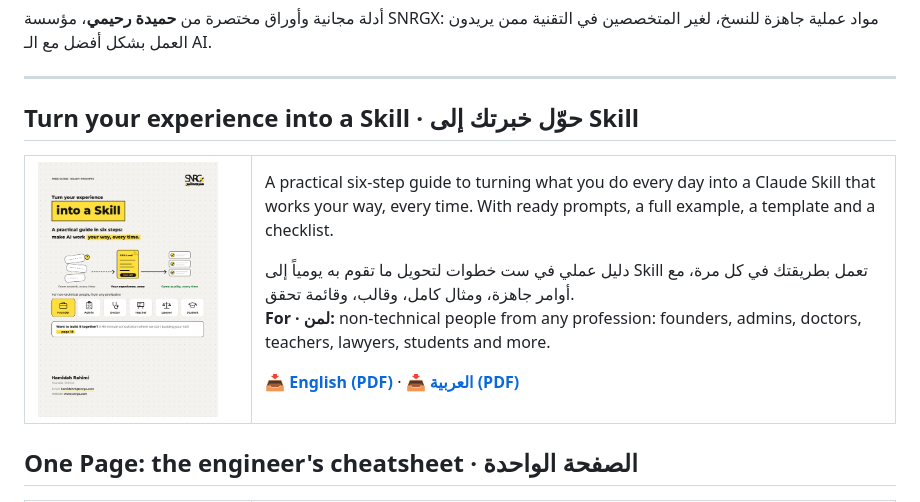
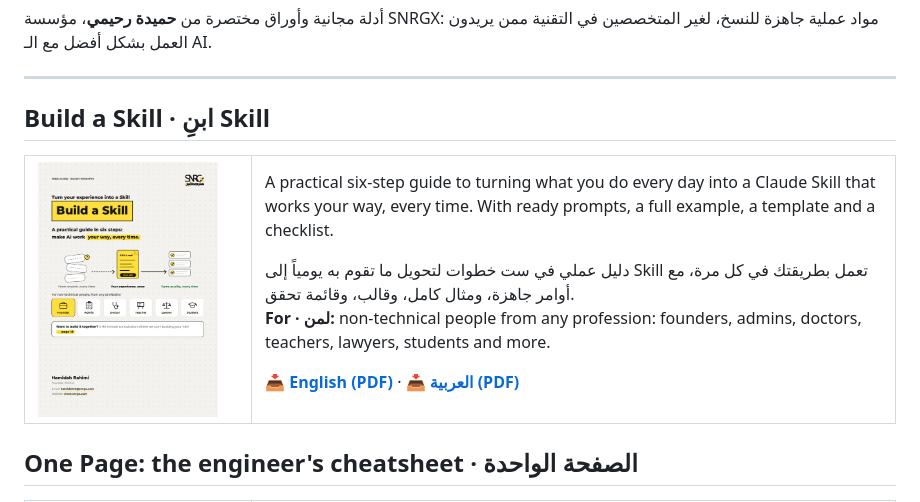
Before and after one commit to snrgx/digital-assets, a Markdown page: README.md, the part around the change. Drawn GitHub-style; pictures changed too: previews/skill-guide-en.png.

Commit message:
Skill guide cover title: Build a Skill
Co-Authored-By: Claude Opus 5.5 <noreply@anthropic.com>
Claude-Session: https://claude.ai/code/session_01BLr7RynJQMYfxzanfpQ71M

```diff
--- a/README.md
+++ b/README.md
@@ -6,7 +6,7 @@ Free guides and cheatsheets by **Hamidah Rahimi** ([@HamidahRK](https://www.inst
 
 ---
 
-## Turn your experience into a Skill · حوّل خبرتك إلى Skill
+## Build a Skill · ابنِ Skill
 
 <table>
 <tr>
```
Also changed, not shown: previews/skill-guide-ar.png, 2 other files.
